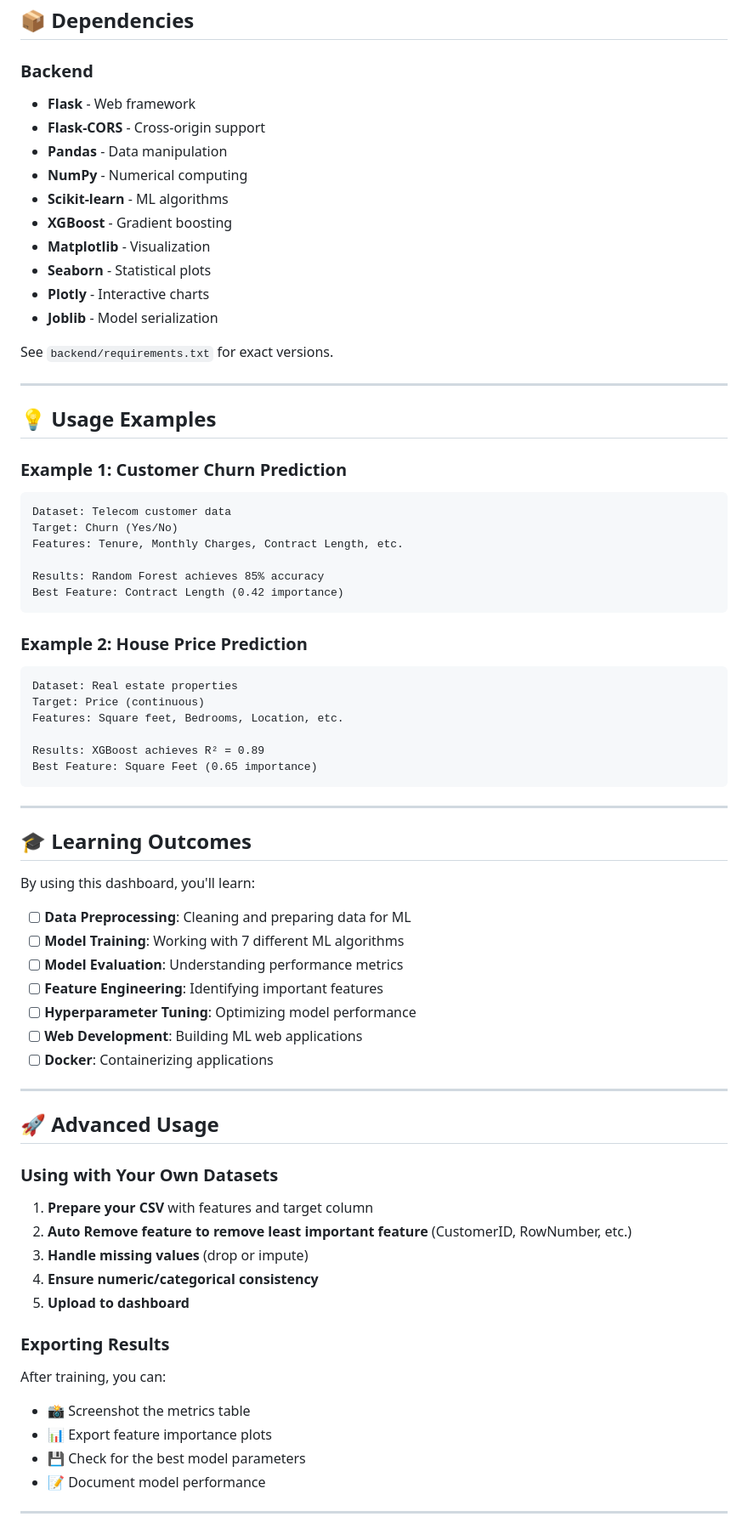
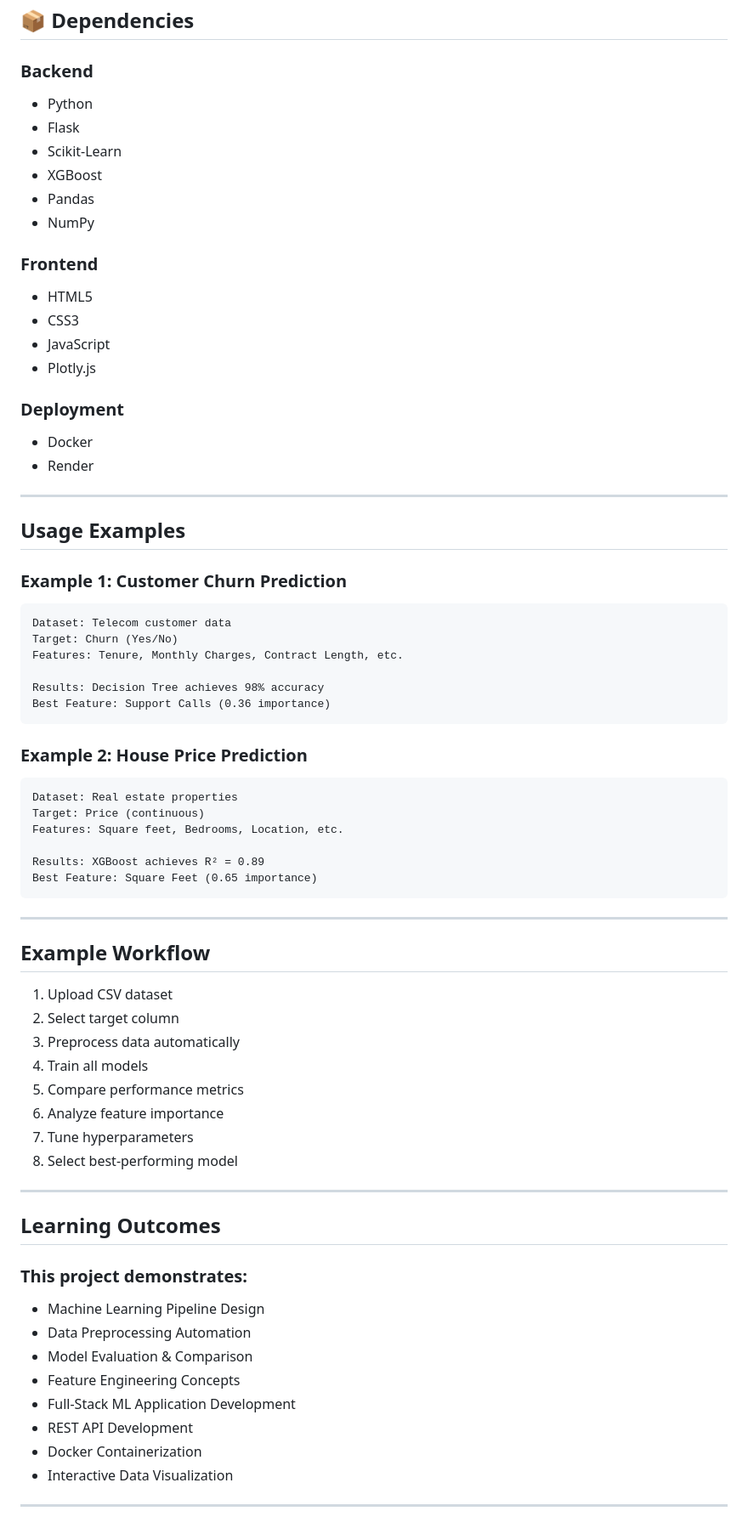
Before and after one commit to Lovishkasoni/ml-model-comparison-dashboard, a Markdown page: README.md, the part around one of its changes. Shown at 85% size. Drawn GitHub-style.

````diff
--- a/README.md
+++ b/README.md
@@ -289,22 +141,26 @@ pip install -r backend/requirements.txt
 ## 📦 Dependencies
 
 ### Backend
-- **Flask** - Web framework
-- **Flask-CORS** - Cross-origin support
-- **Pandas** - Data manipulation
-- **NumPy** - Numerical computing
-- **Scikit-learn** - ML algorithms
-- **XGBoost** - Gradient boosting
-- **Matplotlib** - Visualization
-- **Seaborn** - Statistical plots
-- **Plotly** - Interactive charts
-- **Joblib** - Model serialization
+- Python
+- Flask
+- Scikit-Learn
+- XGBoost
+- Pandas
+- NumPy
 
-See `backend/requirements.txt` for exact versions.
+### Frontend
+- HTML5
+- CSS3
+- JavaScript
+- Plotly.js
+
+### Deployment
+- Docker
+- Render
 
 ---
 
-## 💡 Usage Examples
+## Usage Examples
 
 ### Example 1: Customer Churn Prediction
 
@@ -313,8 +169,8 @@ Dataset: Telecom customer data
 Target: Churn (Yes/No)
 Features: Tenure, Monthly Charges, Contract Length, etc.
 
-Results: Random Forest achieves 85% accuracy
-Best Feature: Contract Length (0.42 importance)
+Results: Decision Tree achieves 98% accuracy
+Best Feature: Support Calls (0.36 importance)
 ```
 
 ### Example 2: House Price Prediction
@@ -330,36 +186,29 @@ Best Feature: Square Feet (0.65 importance)
 
 ---
 
-## 🎓 Learning Outcomes
-
-By using this dashboard, you'll learn:
-
-- [ ] **Data Preprocessing**: Cleaning and preparing data for ML
-- [ ] **Model Training**: Working with 7 different ML algorithms
-- [ ] **Model Evaluation**: Understanding performance metrics
-- [ ] **Feature Engineering**: Identifying important features
-- [ ] **Hyperparameter Tuning**: Optimizing model performance
-- [ ] **Web Development**: Building ML web applications
-- [ ] **Docker**: Containerizing applications
+## Example Workflow
+1. Upload CSV dataset
+2. Select target column
+3. Preprocess data automatically
+4. Train all models
+5. Compare performance metrics
+6. Analyze feature importance
+7. Tune hyperparameters
+8. Select best-performing model
 
 ---
 
-## 🚀 Advanced Usage
+## Learning Outcomes
 
-### Using with Your Own Datasets
+### This project demonstrates:
 
-1. **Prepare your CSV** with features and target column
-2. **Auto Remove feature to remove least important feature** (CustomerID, RowNumber, etc.)
-3. **Handle missing values** (drop or impute)
-4. **Ensure numeric/categorical consistency**
-5. **Upload to dashboard**
-
-### Exporting Results
-
-After training, you can:
-- 📸 Screenshot the metrics table
-- 📊 Export feature importance plots
-- 💾 Check for the best model parameters
-- 📝 Document model performance
+- Machine Learning Pipeline Design
+- Data Preprocessing Automation
+- Model Evaluation & Comparison
+- Feature Engineering Concepts
+- Full-Stack ML Application Development
+- REST API Development
+- Docker Containerization
+- Interactive Data Visualization
 
 ---
````
Also changed, not shown: other parts of README.md (+33 -228 lines).
